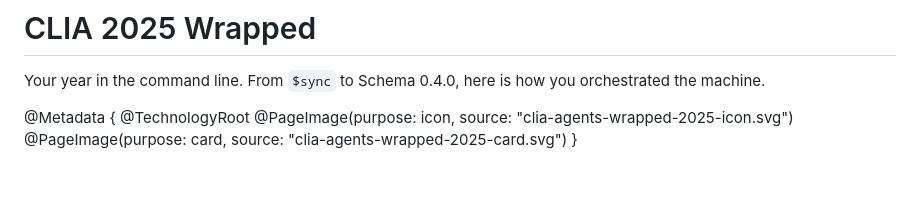
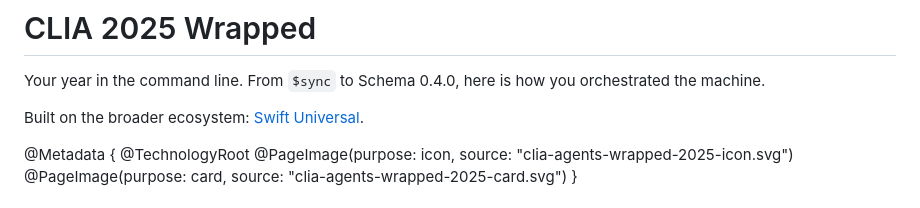
Before and after one commit to clia-org/clia-org.github.io, a Markdown page: clia-agents-wrapped-2025.docc/index.md, the part around the change. GitHub-like rendering; blank space fills up the shorter version.

Commit message:
Add Swift Universal link

```diff
--- a/clia-agents-wrapped-2025.docc/index.md
+++ b/clia-agents-wrapped-2025.docc/index.md
@@ -1,6 +1,8 @@
 # CLIA 2025 Wrapped
 
 Your year in the command line. From `$sync` to Schema 0.4.0, here is how you orchestrated the machine.
+
+Built on the broader ecosystem: [Swift Universal](https://swift-universal.github.io/documentation/swift-universal).
 
 @Metadata {
     @TechnologyRoot
```
